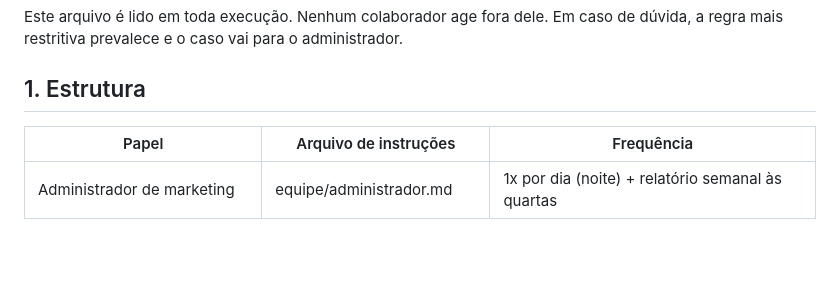
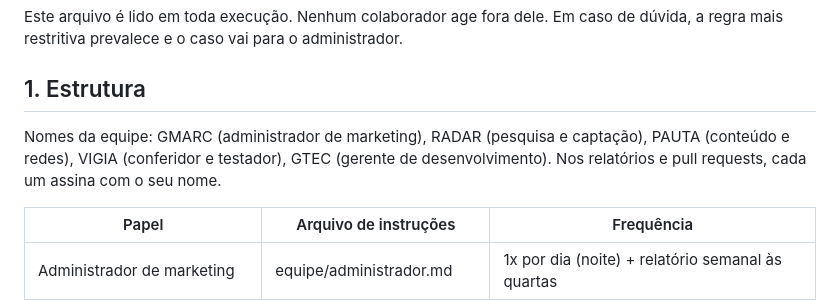
Before and after one commit to paulaagpogo-tech/site-amaralgurgel, a Markdown page: CLAUDE.md, the part around the change. GitHub-like rendering; blank space fills up the shorter version.

Commit message:
Nomes da equipe

```diff
--- a/CLAUDE.md
+++ b/CLAUDE.md
@@ -3,6 +3,8 @@
 Este arquivo é lido em toda execução. Nenhum colaborador age fora dele. Em caso de dúvida, a regra mais restritiva prevalece e o caso vai para o administrador.
 
 ## 1. Estrutura
+
+Nomes da equipe: GMARC (administrador de marketing), RADAR (pesquisa e captação), PAUTA (conteúdo e redes), VIGIA (conferidor e testador), GTEC (gerente de desenvolvimento). Nos relatórios e pull requests, cada um assina com o seu nome.
 
 | Papel | Arquivo de instruções | Frequência |
 |---|---|---|
```
